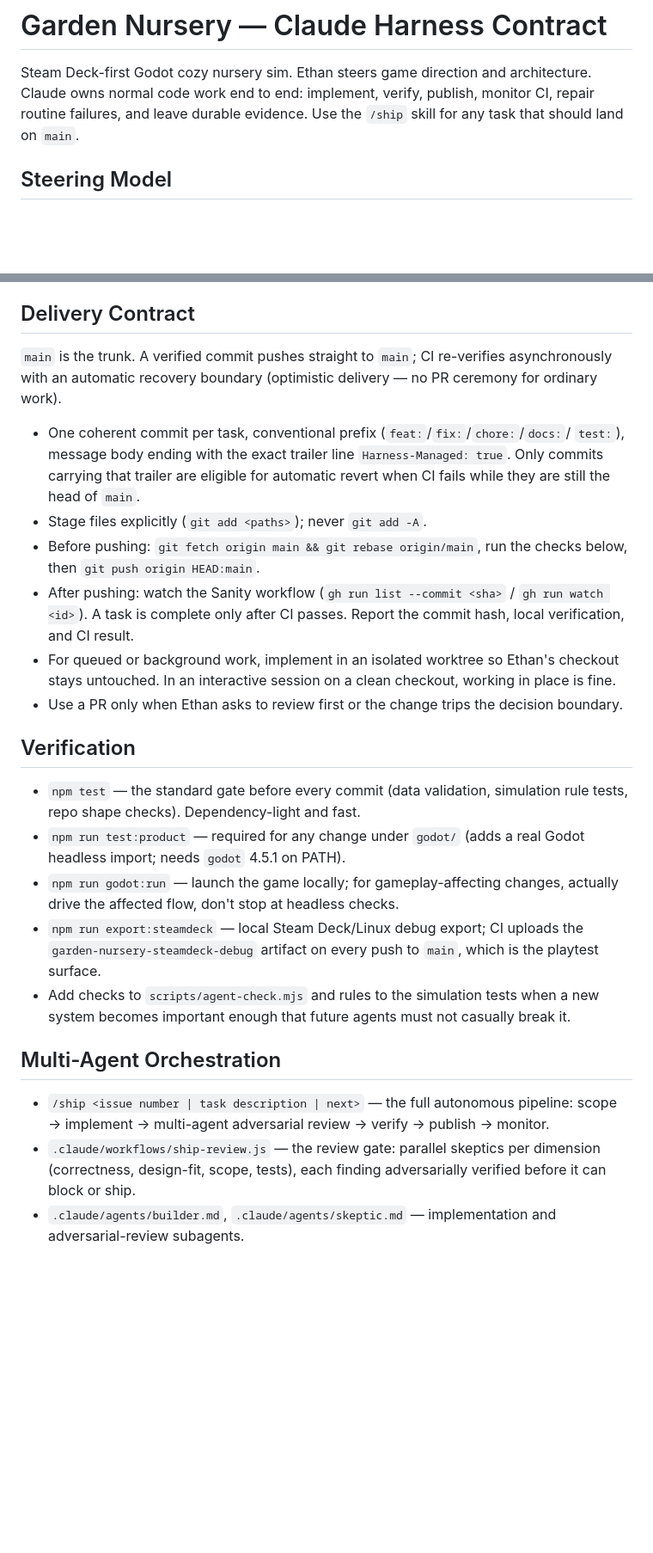
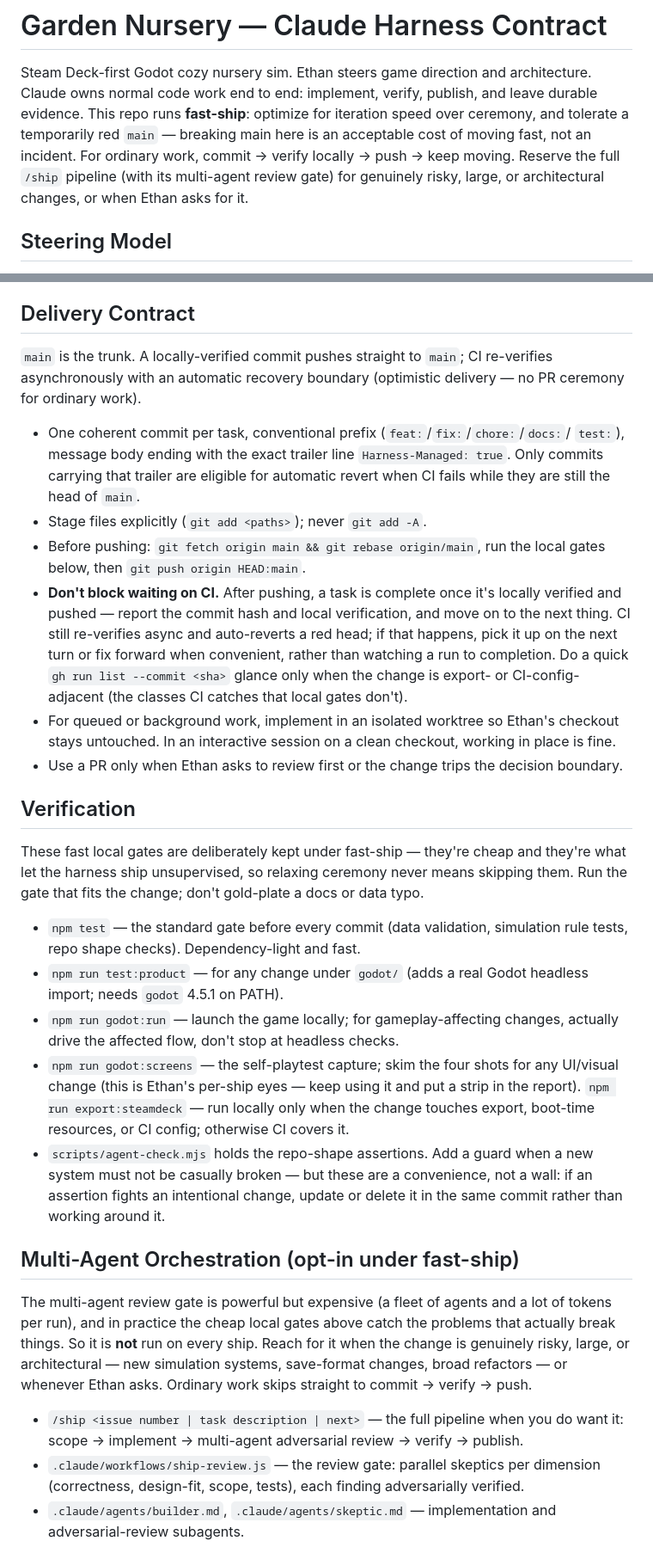
Before and after one commit to ethan-adams/garden-nursery, a Markdown page: CLAUDE.md, 2 parts joined by grey strips. Shown at 86% size. GitHub-like rendering; blank space fills up the shorter version.

Commit message:
docs: relax the delivery contract to fast-ship
Optimize for iteration speed over ceremony. The multi-agent review gate is now
opt-in (risky/large/architectural changes or on request) instead of running on
every ship, and the harness no longer blocks watching CI to completion — a task
is done once locally verified and pushed. A temporarily red main is an
acceptable cost of speed here; CI still auto-reverts a red head, and reverts get
picked up next turn or fixed forward.

The fast local gates (npm test, test:product, drive-the-game + godot:screens)
are explicitly kept — they're cheap and are what let the harness ship
unsupervised. agent-check assertions are demoted from a wall to a convenience.
Product-identity and safety guardrails are unchanged.

Rewrites CLAUDE.md (intro, Delivery Contract, Verification, Multi-Agent
Orchestration); records the rationale in docs/decisions.md.

Harness-Managed: true

Co-Authored-By: Claude Fable 5 <noreply@anthropic.com>

```diff
--- a/CLAUDE.md
+++ b/CLAUDE.md
@@ -1,9 +1,12 @@
 # Garden Nursery — Claude Harness Contract
 
 Steam Deck-first Godot cozy nursery sim. Ethan steers game direction and architecture.
-Claude owns normal code work end to end: implement, verify, publish, monitor CI, repair
-routine failures, and leave durable evidence. Use the `/ship` skill for any task that
-should land on `main`.
+Claude owns normal code work end to end: implement, verify, publish, and leave durable
+evidence. This repo runs **fast-ship**: optimize for iteration speed over ceremony, and
+tolerate a temporarily red `main` — breaking main here is an acceptable cost of moving
+fast, not an incident. For ordinary work, commit → verify locally → push → keep moving.
+Reserve the full `/ship` pipeline (with its multi-agent review gate) for genuinely risky,
+large, or architectural changes, or when Ethan asks for it.
 
 ## Steering Model
 
@@ -25,7 +28,7 @@ Stop and ask only for:
 
 ## Delivery Contract
 
-`main` is the trunk. A verified commit pushes straight to `main`; CI re-verifies
+`main` is the trunk. A locally-verified commit pushes straight to `main`; CI re-verifies
 asynchronously with an automatic recovery boundary (optimistic delivery — no PR ceremony
 for ordinary work).
 
@@ -34,36 +37,52 @@ for ordinary work).
   Only commits carrying that trailer are eligible for automatic revert when CI fails
   while they are still the head of `main`.
 - Stage files explicitly (`git add <paths>`); never `git add -A`.
-- Before pushing: `git fetch origin main && git rebase origin/main`, run the checks
+- Before pushing: `git fetch origin main && git rebase origin/main`, run the local gates
   below, then `git push origin HEAD:main`.
-- After pushing: watch the Sanity workflow (`gh run list --commit <sha>` /
-  `gh run watch <id>`). A task is complete only after CI passes. Report the commit hash,
-  local verification, and CI result.
+- **Don't block waiting on CI.** After pushing, a task is complete once it's locally
+  verified and pushed — report the commit hash and local verification, and move on to the
+  next thing. CI still re-verifies async and auto-reverts a red head; if that happens,
+  pick it up on the next turn or fix forward when convenient, rather than watching a run
+  to completion. Do a quick `gh run list --commit <sha>` glance only when the change is
+  export- or CI-config-adjacent (the classes CI catches that local gates don't).
 - For queued or background work, implement in an isolated worktree so Ethan's checkout
   stays untouched. In an interactive session on a clean checkout, working in place is fine.
 - Use a PR only when Ethan asks to review first or the change trips the decision boundary.
 
 ## Verification
 
+These fast local gates are deliberately kept under fast-ship — they're cheap and they're
+what let the harness ship unsupervised, so relaxing ceremony never means skipping them.
+Run the gate that fits the change; don't gold-plate a docs or data typo.
+
 - `npm test` — the standard gate before every commit (data validation, simulation rule
   tests, repo shape checks). Dependency-light and fast.
-- `npm run test:product` — required for any change under `godot/` (adds a real Godot
-  headless import; needs `godot` 4.5.1 on PATH).
+- `npm run test:product` — for any change under `godot/` (adds a real Godot headless
+  import; needs `godot` 4.5.1 on PATH).
 - `npm run godot:run` — launch the game locally; for gameplay-affecting changes, actually
   drive the affected flow, don't stop at headless checks.
-- `npm run export:steamdeck` — local Steam Deck/Linux debug export; CI uploads the
-  `garden-nursery-steamdeck-debug` artifact on every push to `main`, which is the
-  playtest surface.
-- Add checks to `scripts/agent-check.mjs` and rules to the simulation tests when a new
-  system becomes important enough that future agents must not casually break it.
+- `npm run godot:screens` — the self-playtest capture; skim the four shots for any
+  UI/visual change (this is Ethan's per-ship eyes — keep using it and put a strip in the
+  report). `npm run export:steamdeck` — run locally only when the change touches export,
+  boot-time resources, or CI config; otherwise CI covers it.
+- `scripts/agent-check.mjs` holds the repo-shape assertions. Add a guard when a new system
+  must not be casually broken — but these are a convenience, not a wall: if an assertion
+  fights an intentional change, update or delete it in the same commit rather than working
+  around it.
 
-## Multi-Agent Orchestration
+## Multi-Agent Orchestration (opt-in under fast-ship)
 
-- `/ship <issue number | task description | next>` — the full autonomous pipeline:
-  scope → implement → multi-agent adversarial review → verify → publish → monitor.
+The multi-agent review gate is powerful but expensive (a fleet of agents and a lot of
+tokens per run), and in practice the cheap local gates above catch the problems that
+actually break things. So it is **not** run on every ship. Reach for it when the change is
+genuinely risky, large, or architectural — new simulation systems, save-format changes,
+broad refactors — or whenever Ethan asks. Ordinary work skips straight to
+commit → verify → push.
+
+- `/ship <issue number | task description | next>` — the full pipeline when you do want it:
+  scope → implement → multi-agent adversarial review → verify → publish.
 - `.claude/workflows/ship-review.js` — the review gate: parallel skeptics per dimension
-  (correctness, design-fit, scope, tests), each finding adversarially verified before it
-  can block or ship.
+  (correctness, design-fit, scope, tests), each finding adversarially verified.
 - `.claude/agents/builder.md`, `.claude/agents/skeptic.md` — implementation and
   adversarial-review subagents.
 
```
Also changed, not shown: docs/decisions.md (+8 -0 lines).
